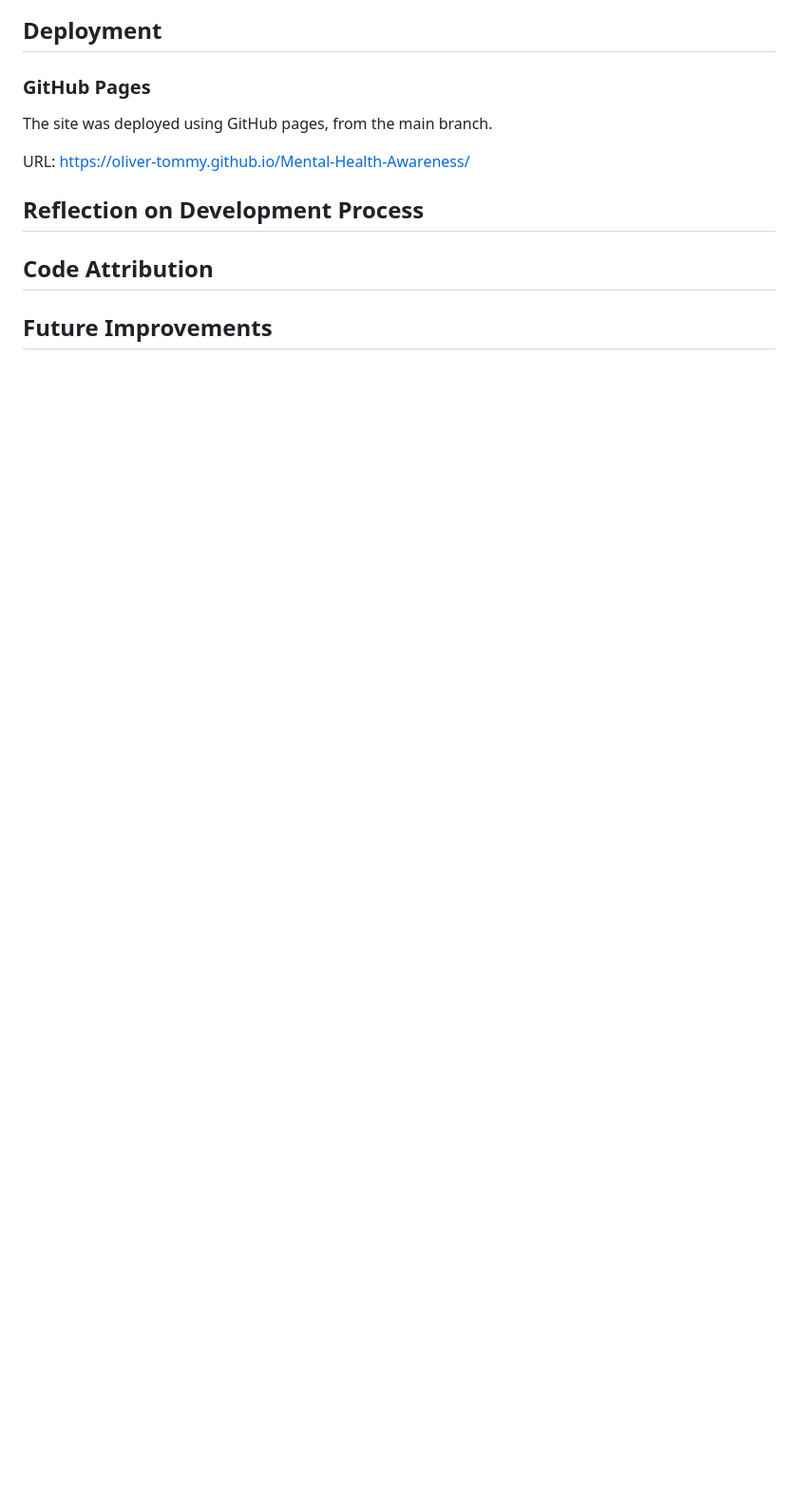
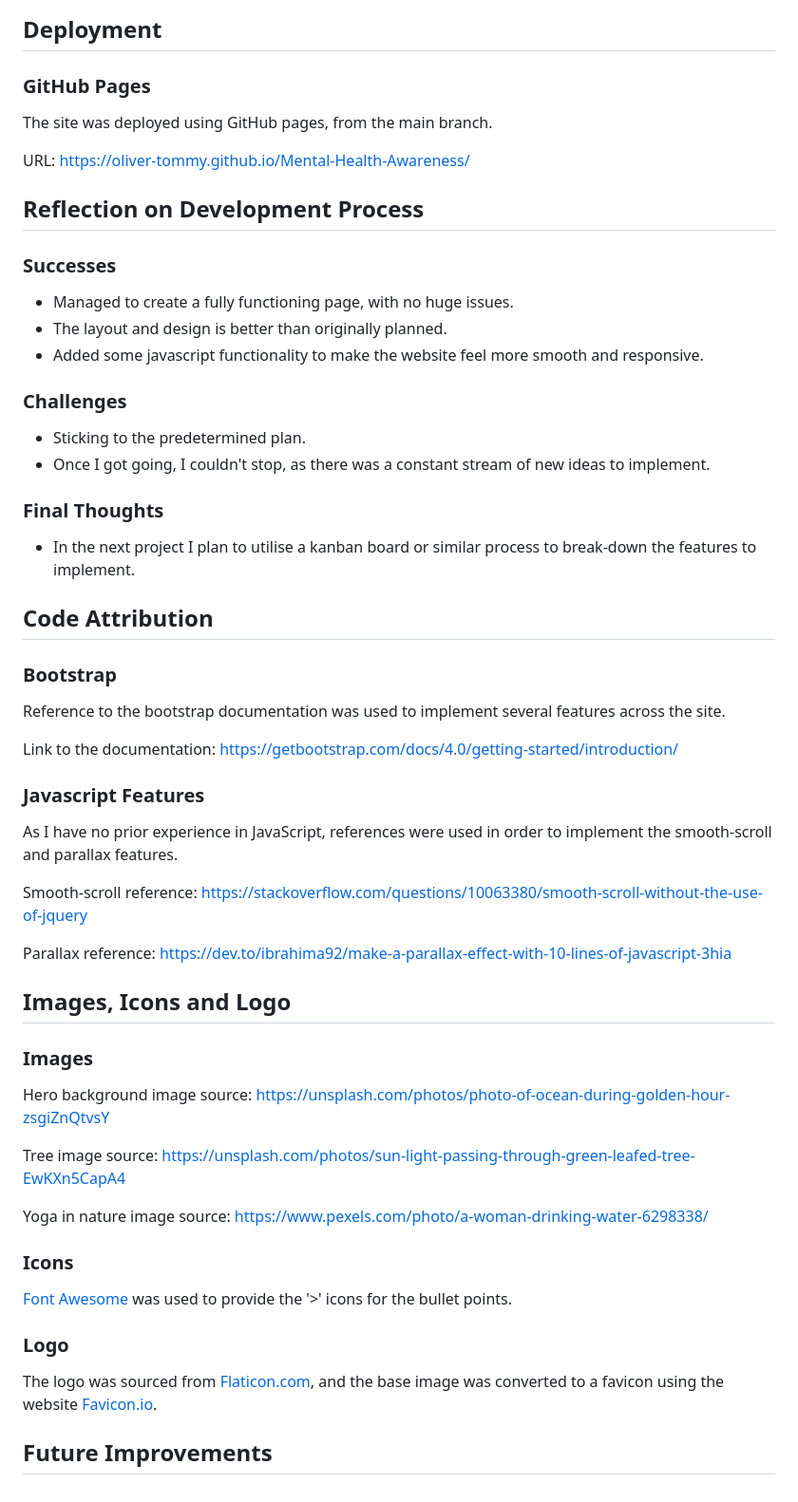
Before and after one commit to Oliver-Tommy/Mental-Health-Awareness, a Markdown page: README.md, the part around the change. Shown at 95% size. GitHub-like rendering; blank space fills up the shorter version.

Commit message:
Add: Reflection, code attribution and sources to README.md

```diff
--- a/README.md
+++ b/README.md
@@ -168,6 +168,53 @@ URL: https://oliver-tommy.github.io/Mental-Health-Awareness/
 
 ## Reflection on Development Process
 
+### Successes
+
+- Managed to create a fully functioning page, with no huge issues.
+- The layout and design is better than originally planned.
+- Added some javascript functionality to make the website feel more smooth and responsive.
+
+### Challenges
+
+- Sticking to the predetermined plan.
+- Once I got going, I couldn't stop, as there was a constant stream of new ideas to implement.
+
+### Final Thoughts
+
+- In the next project I plan to utilise a kanban board or similar process to break-down the features to implement.
+
 ## Code Attribution
 
+### Bootstrap
+
+Reference to the bootstrap documentation was used to implement several features across the site.
+
+Link to the documentation: https://getbootstrap.com/docs/4.0/getting-started/introduction/
+
+### Javascript Features
+
+As I have no prior experience in JavaScript, references were used in order to implement the smooth-scroll and parallax features.
+
+Smooth-scroll reference: https://stackoverflow.com/questions/10063380/smooth-scroll-without-the-use-of-jquery
+
+Parallax reference: https://dev.to/ibrahima92/make-a-parallax-effect-with-10-lines-of-javascript-3hia
+
+## Images, Icons and Logo
+
+### Images
+
+Hero background image source: https://unsplash.com/photos/photo-of-ocean-during-golden-hour-zsgiZnQtvsY
+
+Tree image source: https://unsplash.com/photos/sun-light-passing-through-green-leafed-tree-EwKXn5CapA4
+
+Yoga in nature image source: https://www.pexels.com/photo/a-woman-drinking-water-6298338/
+
+### Icons
+
+<a href="https://fontawesome.com/icons" target="_blank">Font Awesome</a> was used to provide the '>' icons for the bullet points.
+
+### Logo
+
+The logo was sourced from <a href="https://www.flaticon.com/free-icon/male-head-side-view-with-brains_30549?term=head&page=1&position=9&origin=search&related_id=30549" target="_blank">Flaticon.com</a>, and the base image was converted to a favicon using the website <a href="https://favicon.io/favicon-converter/" target="_blank">Favicon.io</a>.
+
 ## Future Improvements
```
